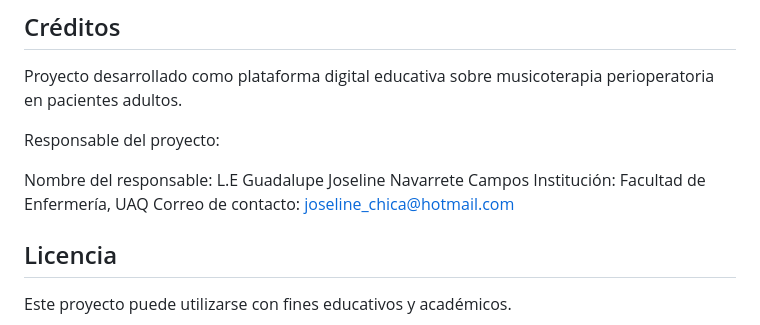
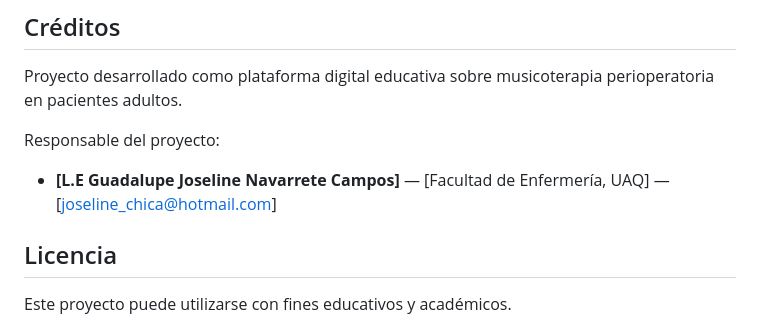
Before and after one commit to Laboratorio-Percepcion-Artificial-UAQ/Plataforma-Musicoterapia, a Markdown page: README.md, the part around the change. GitHub-like rendering.

```diff
--- a/README.md
+++ b/README.md
@@ -250,9 +250,7 @@ Proyecto desarrollado como plataforma digital educativa sobre musicoterapia peri
 
 Responsable del proyecto:
 
-Nombre del responsable: L.E Guadalupe Joseline Navarrete Campos
-Institución: Facultad de Enfermería, UAQ
-Correo de contacto: joseline_chica@hotmail.com
+* **[L.E Guadalupe Joseline Navarrete Campos]** — [Facultad de Enfermería, UAQ] — [joseline_chica@hotmail.com]
 
 ## Licencia
 
```
